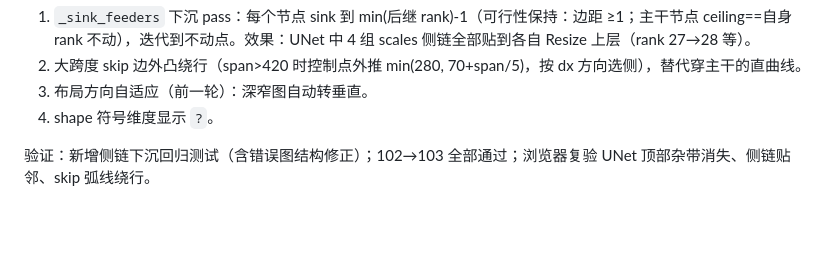
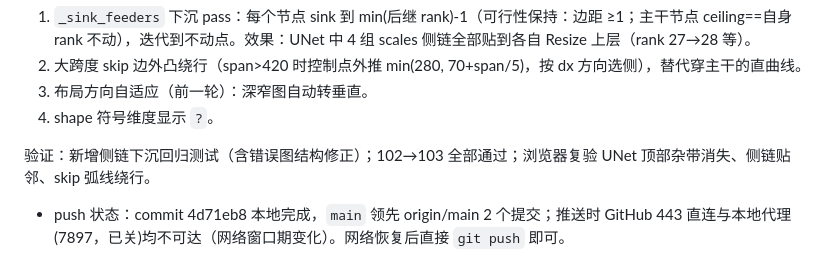
Before and after one commit to Henry-GongZY/ModelToolbox, a Markdown page: docs/agent_execution_log.md, the part around the change. Drawn GitHub-style; blank space fills up the shorter version.

Commit message:
docs: log push pending note

```diff
--- a/docs/agent_execution_log.md
+++ b/docs/agent_execution_log.md
@@ -83,3 +83,4 @@
 4. shape 符号维度显示 `?`。
 
 验证：新增侧链下沉回归测试（含错误图结构修正）；102→103 全部通过；浏览器复验 UNet 顶部杂带消失、侧链贴邻、skip 弧线绕行。
+- push 状态：commit 4d71eb8 本地完成，`main` 领先 origin/main 2 个提交；推送时 GitHub 443 直连与本地代理(7897，已关)均不可达（网络窗口期变化）。网络恢复后直接 `git push` 即可。
```
